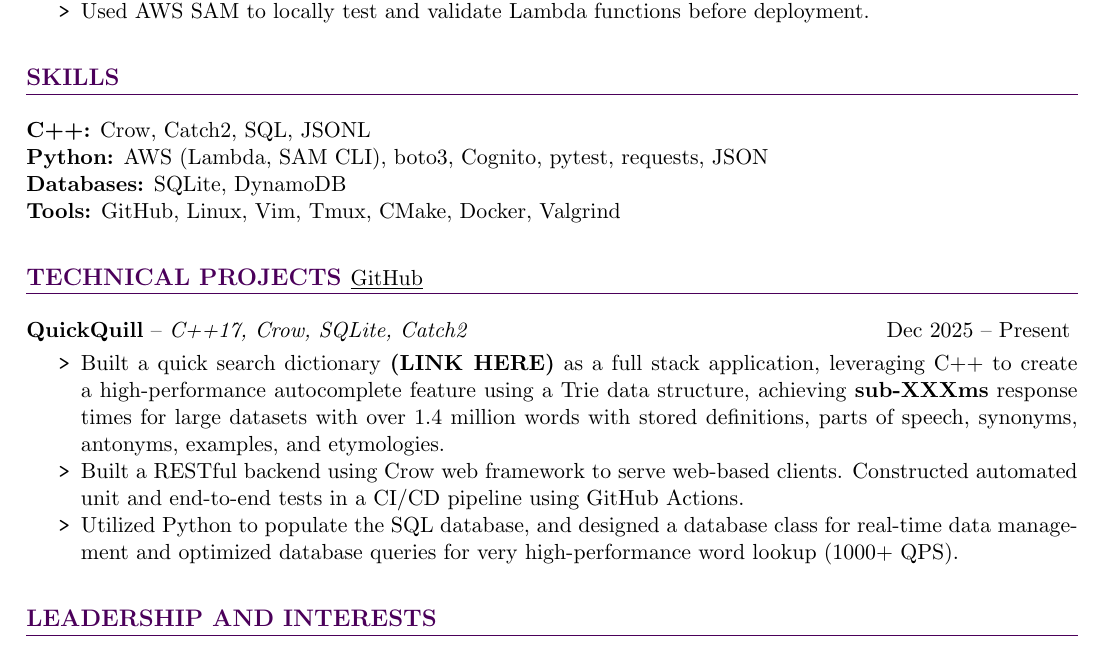
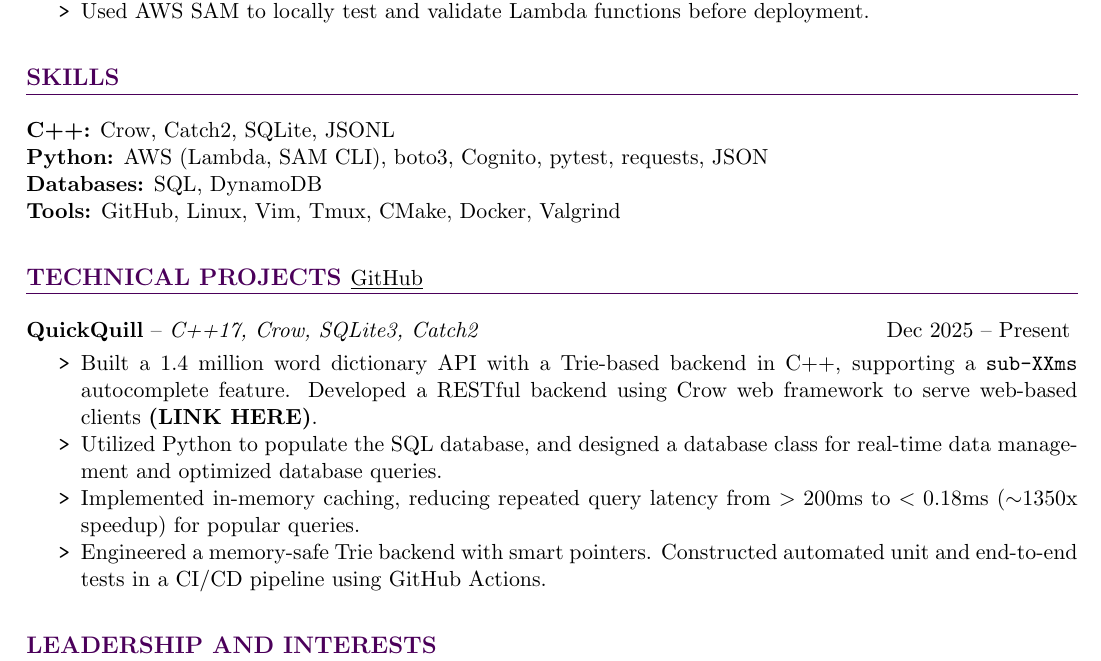
Before and after one commit to NicholasSobchak/resume, a LaTeX document (main.tex): part of the page, cut so that both start at the same text. Compiled offline with pdfLaTeX.

Commit message:
update project

```diff
--- a/main.tex
+++ b/main.tex
@@ -43,9 +43,9 @@ U.S. Citizen, Eligible for U.S. Security Clearance
 
 %-------------------------
 \section*{SKILLS}
-\textbf{C++:} Crow, Catch2, SQL, JSONL \\
+\textbf{C++:} Crow, Catch2, SQLite, JSONL \\
 \textbf{Python:} AWS (Lambda, SAM CLI), boto3, Cognito, pytest, requests, JSON \\
-\textbf{Databases:} SQLite, DynamoDB \\
+\textbf{Databases:} SQL, DynamoDB \\
 \textbf{Tools:} GitHub, Linux, Vim, Tmux, CMake, Docker, Valgrind
 
 %-------------------------
@@ -53,12 +53,13 @@ U.S. Citizen, Eligible for U.S. Security Clearance
 TECHNICAL PROJECTS
 {\normalfont\normalsize\color{black}\underline{\href{https://github.com/NicholasSobchak}{GitHub}}}
 }
-\noindent\textbf{QuickQuill} -- \textit{C++17, Crow, SQLite, Catch2} \hfill Dec 2025 -- Present
+\noindent\textbf{QuickQuill} -- \textit{C++17, Crow, SQLite3, Catch2} \hfill Dec 2025 -- Present
 \vspace{-2pt} % reduce space between heading and bullets
 \begin{itemize}[label=\texttt{\textbf{>}}]
-  \item Built a quick search dictionary \textbf{(LINK HERE)} as a full stack application, leveraging C++ to create a high-performance autocomplete feature using a Trie data structure, achieving \textbf{sub-XXXms} response times for large datasets with over 1.4 million words with stored definitions, parts of speech, synonyms, antonyms, examples, and etymologies.
-  \item Built a RESTful backend using Crow web framework to serve web-based clients. Constructed automated unit and end-to-end tests in a CI/CD pipeline using GitHub Actions.
-  \item Utilized Python to populate the SQL database, and designed a database class for real-time data management and optimized database queries for very high-performance word lookup (1000+ QPS).
+  \item Built a 1.4 million word dictionary API with a Trie-based backend in C++, supporting a \texttt{\textbf{sub-XXms}} autocomplete feature. Developed a RESTful backend using Crow web framework to serve web-based clients \textbf{(LINK HERE)}.
+  \item Utilized Python to populate the SQL database, and designed a database class for real-time data management and optimized database queries.
+  \item Implemented in-memory caching, reducing repeated query latency from $>200$ms to $<0.18$ms ($\sim$1350x speedup) for popular queries.
+  \item Engineered a memory-safe Trie backend with smart pointers. Constructed automated unit and end-to-end tests in a CI/CD pipeline using GitHub Actions.
 \end{itemize}
 
 %-------------------------
```
Also changed, not shown: main.pdf, 1 other file.
